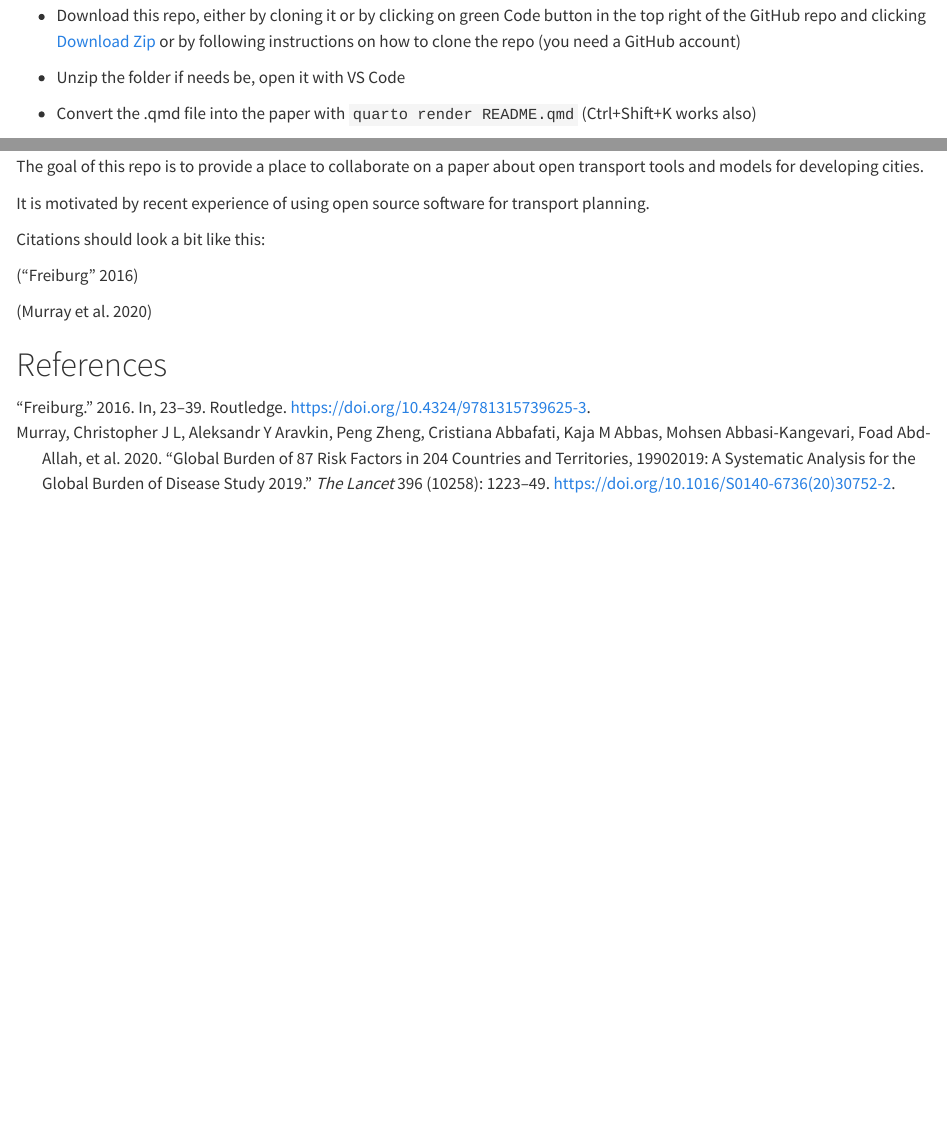
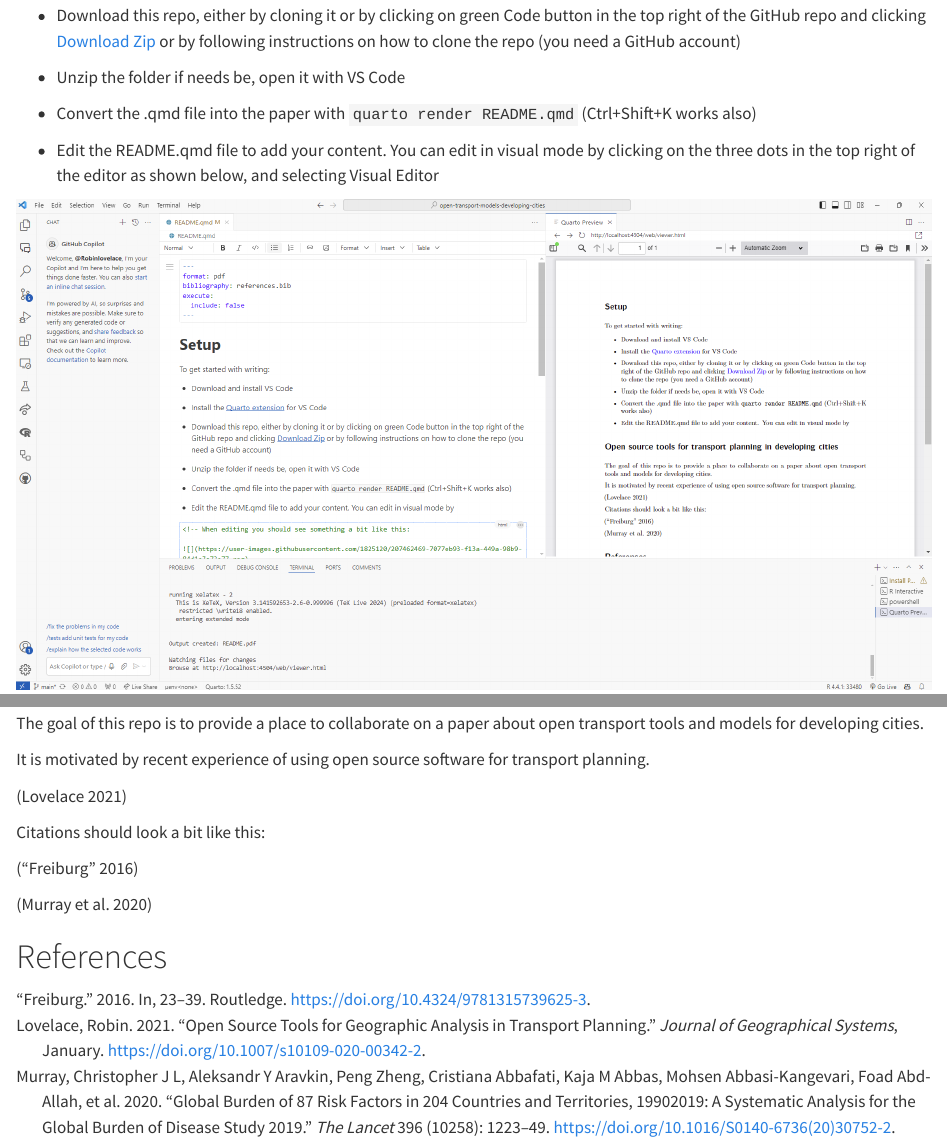
Before and after one commit to Robinlovelace/open-transport-models-developing-cities, a Quarto document (README.qmd): the page in a window 1100 px wide, from 170 px down, and a second part further down, joined at a grey line. Rendered offline with R 4.5, knitr and Pandoc in place of Quarto, with nearby package versions; drawn as R Markdown's standard HTML page in place of the format the file asks for.

Commit message:
Add image of visual mode

````diff
--- a/README.qmd
+++ b/README.qmd
@@ -1,5 +1,5 @@
 ---
-format: gfm
+format: docx
 bibliography: references.bib
 execute:
   include: false
@@ -11,13 +11,18 @@ To get started with writing:
 
 -   Download and install VS Code
 
--  Install the [Quarto extension](https://quarto.org/docs/getting-started/installation.html#installing-the-quarto-vs-code-extension) for VS Code
+-   Install the [Quarto extension](https://quarto.org/docs/getting-started/installation.html#installing-the-quarto-vs-code-extension) for VS Code
 
 -   Download this repo, either by cloning it or by clicking on green Code button in the top right of the GitHub repo and clicking [Download Zip](https://github.com/Robinlovelace/open-transport-models-developing-cities/archive/refs/heads/main.zip) or by following instructions on how to clone the repo (you need a GitHub account)
 
 -   Unzip the folder if needs be, open it with VS Code
 
 -   Convert the .qmd file into the paper with `quarto render README.qmd` (Ctrl+Shift+K works also)
+
+-   Edit the README.qmd file to add your content.
+    You can edit in visual mode by clicking on the three dots in the top right of the editor as shown below, and selecting Visual Editor
+
+![](images/paste-1.png)
 
 <!-- When editing you should see something a bit like this:
 
@@ -46 +57,6 @@ Citations should look a bit like this:
+system("gh release list")
+# create v0 release
+system("gh release create v0 TRAN5911M-201488264.pdf")
+```
+
 # References
--- a/references.bib
+++ b/references.bib
@@ -24,3 +24,16 @@
 	doi = {10.4324/9781315739625-3},
 	url = {http://dx.doi.org/10.4324/9781315739625-3}
 }
+
+@article{lovelace2021,
+	title = {Open source tools for geographic analysis in transport planning},
+	author = {Lovelace, Robin},
+	year = {2021},
+	month = {01},
+	date = {2021-01-16},
+	journal = {Journal of Geographical Systems},
+	doi = {10.1007/s10109-020-00342-2},
+	url = {https://doi.org/10.1007/s10109-020-00342-2},
+	note = {Citation Key: lovelace{\_}open{\_}2021},
+	langid = {en}
+}
````
Also changed, not shown: README.md, images/paste-1.png (added), README.qmd (6 more changed lines).
